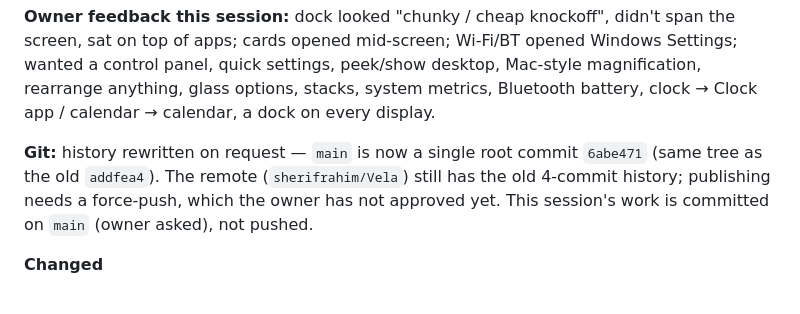
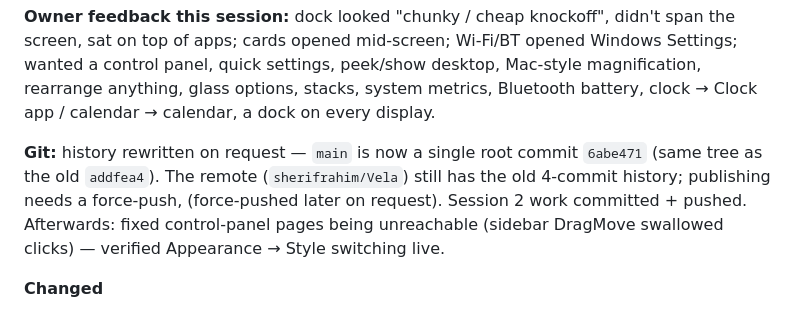
Before and after one commit to sherifrahim/Vela, a Markdown page: docs/PROGRESS.md, the part around the change. Rendered like a GitHub page.

```diff
--- a/docs/PROGRESS.md
+++ b/docs/PROGRESS.md
@@ -13,7 +13,7 @@ Bluetooth battery, clock → Clock app / calendar → calendar, a dock on every
 
 **Git:** history rewritten on request — `main` is now a single root commit `6abe471` (same tree as the old
 `addfea4`). The remote (`sherifrahim/Vela`) still has the old 4-commit history; publishing needs a force-push,
-which the owner has not approved yet. This session's work is committed on `main` (owner asked), not pushed.
+(force-pushed later on request). Session 2 work committed + pushed. Afterwards: fixed control-panel pages being unreachable (sidebar DragMove swallowed clicks) — verified Appearance → Style switching live.
 
 **Changed**
 - Measured the reference (`reference/lumabar/assets/desktop-preview.webp`: 1 px there ≈ 1 DIP on the owner's
```
Also changed, not shown: README.md (+8 -0 lines), docs/screenshots/control-panel.png (added), docs/screenshots/dock-white.png (added), docs/screenshots/dock.png (added), 1 other file.
